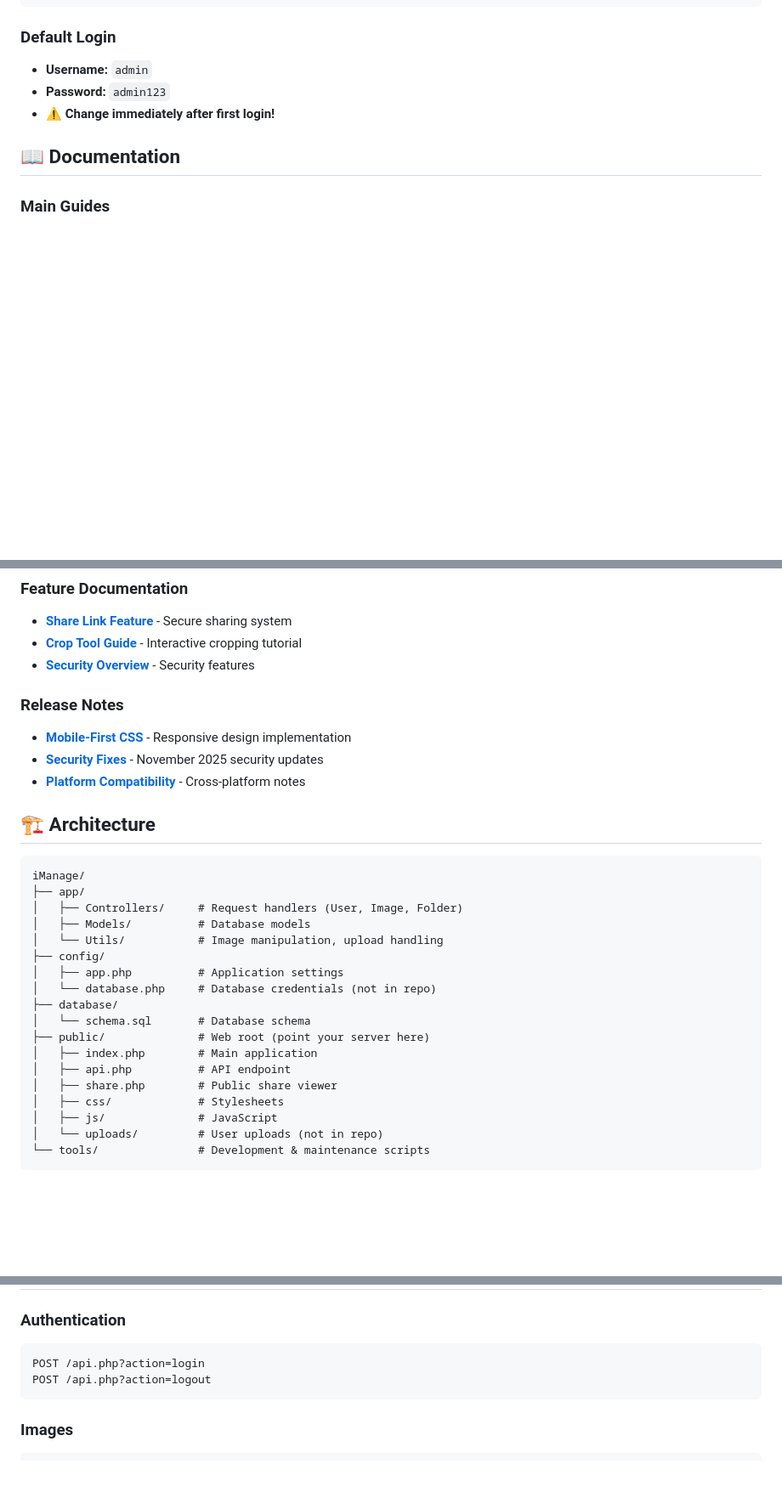
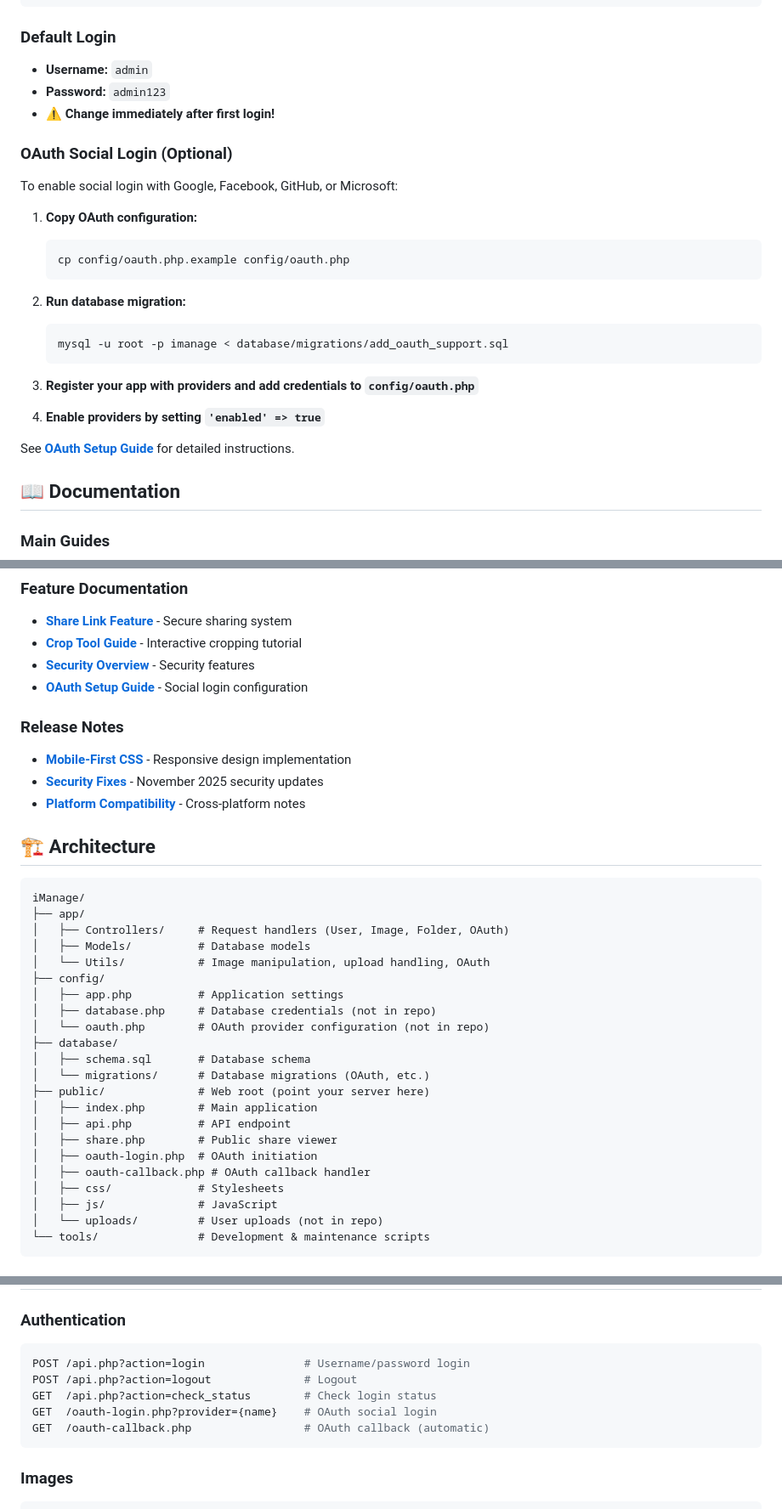
Before and after one commit to icethenet/iManage, a Markdown page: README.md, 3 parts joined by grey strips. Shown at 85% size. GitHub-like rendering; blank space fills up the shorter version.

Commit message:
docs: Update README with OAuth 2.0 social login information

````diff
--- a/README.md
+++ b/README.md
@@ -82,6 +84,26 @@ chmod 755 logs
 - **Password:** `admin123`
 - ⚠️ **Change immediately after first login!**
 
+### OAuth Social Login (Optional)
+
+To enable social login with Google, Facebook, GitHub, or Microsoft:
+
+1. **Copy OAuth configuration:**
+   ```bash
+   cp config/oauth.php.example config/oauth.php
+   ```
+
+2. **Run database migration:**
+   ```bash
+   mysql -u root -p imanage < database/migrations/add_oauth_support.sql
+   ```
+
+3. **Register your app with providers and add credentials to `config/oauth.php`**
+
+4. **Enable providers by setting `'enabled' => true`**
+
+See **[OAuth Setup Guide](docs/OAUTH_SETUP.md)** for detailed instructions.
+
 ## 📖 Documentation
 
 ### Main Guides
@@ -93,6 +115,7 @@ chmod 755 logs
 - **[Share Link Feature](docs/SHARE_LINK_FEATURE.md)** - Secure sharing system
 - **[Crop Tool Guide](CROP_TOOL_QUICKSTART.md)** - Interactive cropping tutorial
 - **[Security Overview](docs/SECURITY_HARDENING_SUMMARY.md)** - Security features
+- **[OAuth Setup Guide](docs/OAUTH_SETUP.md)** - Social login configuration
 
 ### Release Notes
 - **[Mobile-First CSS](MOBILEFIRST.txt)** - Responsive design implementation
@@ -104,18 +127,22 @@ chmod 755 logs
 ```
 iManage/
 ├── app/
-│   ├── Controllers/     # Request handlers (User, Image, Folder)
+│   ├── Controllers/     # Request handlers (User, Image, Folder, OAuth)
 │   ├── Models/          # Database models
-│   └── Utils/           # Image manipulation, upload handling
+│   └── Utils/           # Image manipulation, upload handling, OAuth
 ├── config/
 │   ├── app.php          # Application settings
-│   └── database.php     # Database credentials (not in repo)
+│   ├── database.php     # Database credentials (not in repo)
+│   └── oauth.php        # OAuth provider configuration (not in repo)
 ├── database/
-│   └── schema.sql       # Database schema
+│   ├── schema.sql       # Database schema
+│   └── migrations/      # Database migrations (OAuth, etc.)
 ├── public/              # Web root (point your server here)
 │   ├── index.php        # Main application
 │   ├── api.php          # API endpoint
 │   ├── share.php        # Public share viewer
+│   ├── oauth-login.php  # OAuth initiation
+│   ├── oauth-callback.php # OAuth callback handler
 │   ├── css/             # Stylesheets
 │   ├── js/              # JavaScript
 │   └── uploads/         # User uploads (not in repo)
@@ -171,8 +199,11 @@ Code uses `DIRECTORY_SEPARATOR` throughout - no platform-specific paths.
 
 ### Authentication
 ```bash
-POST /api.php?action=login
-POST /api.php?action=logout
+POST /api.php?action=login               # Username/password login
+POST /api.php?action=logout              # Logout
+GET  /api.php?action=check_status        # Check login status
+GET  /oauth-login.php?provider={name}    # OAuth social login
+GET  /oauth-callback.php                 # OAuth callback (automatic)
 ```
 
 ### Images
````
Also changed, not shown: other parts of README.md (+6 -0 lines).
